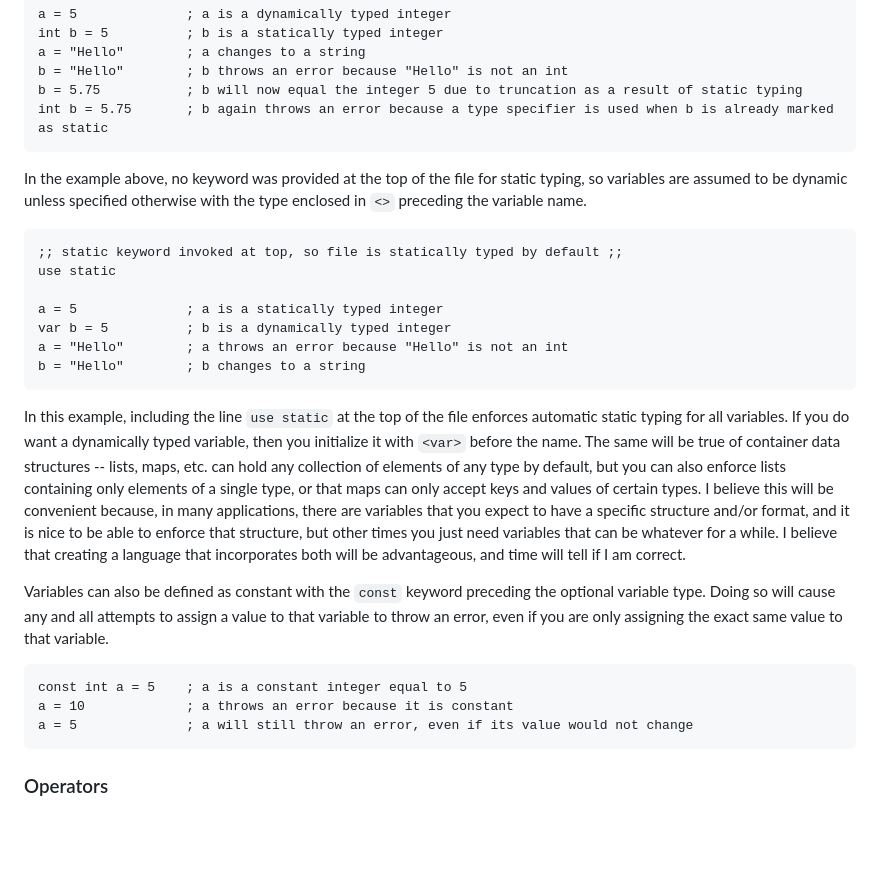
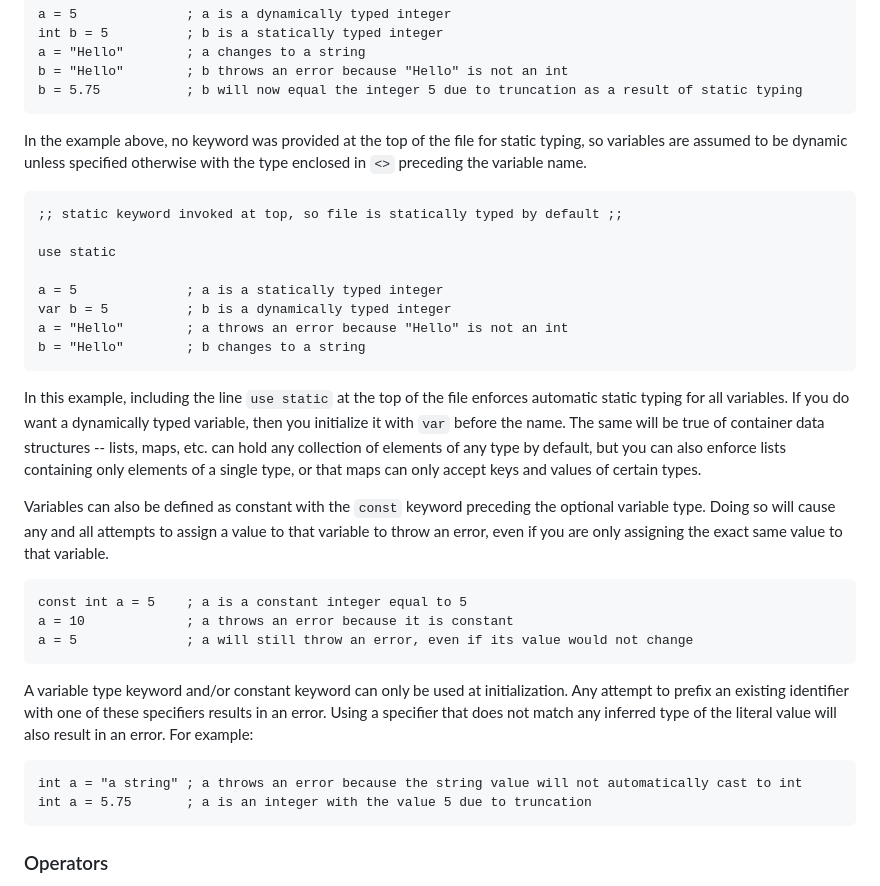
Before and after one commit to shepherdp/SAFyR_dev, a Markdown page: README.md, the part around the change. GitHub-like rendering; blank space fills up the shorter version.

```diff
--- a/README.md
+++ b/README.md
@@ -59,11 +59,11 @@ SAFyR is a dynamically typed language by default.  This means any variable can t
     a = "Hello"        ; a changes to a string
     b = "Hello"        ; b throws an error because "Hello" is not an int
     b = 5.75           ; b will now equal the integer 5 due to truncation as a result of static typing
-    int b = 5.75       ; b again throws an error because a type specifier is used when b is already marked as static
 
 In the example above, no keyword was provided at the top of the file for static typing, so variables are assumed to be dynamic unless specified otherwise with the type enclosed in `<>` preceding the variable name.
 
     ;; static keyword invoked at top, so file is statically typed by default ;;
+
     use static
 
     a = 5              ; a is a statically typed integer
@@ -71,13 +71,18 @@ In the example above, no keyword was provided at the top of the file for static
     a = "Hello"        ; a throws an error because "Hello" is not an int
     b = "Hello"        ; b changes to a string
 
-In this example, including the line `use static` at the top of the file enforces automatic static typing for all variables.  If you do want a dynamically typed variable, then you initialize it with `<var>` before the name.  The same will be true of container data structures -- lists, maps, etc. can hold any collection of elements of any type by default, but you can also enforce lists containing only elements of a single type, or that maps can only accept keys and values of certain types.  I believe this will be convenient because, in many applications, there are variables that you expect to have a specific structure and/or format, and it is nice to be able to enforce that structure, but other times you just need variables that can be whatever for a while.  I believe that creating a language that incorporates both will be advantageous, and time will tell if I am correct.
+In this example, including the line `use static` at the top of the file enforces automatic static typing for all variables.  If you do want a dynamically typed variable, then you initialize it with `var` before the name.  The same will be true of container data structures -- lists, maps, etc. can hold any collection of elements of any type by default, but you can also enforce lists containing only elements of a single type, or that maps can only accept keys and values of certain types.
 
 Variables can also be defined as constant with the `const` keyword preceding the optional variable type.  Doing so will cause any and all attempts to assign a value to that variable to throw an error, even if you are only assigning the exact same value to that variable.
 
     const int a = 5    ; a is a constant integer equal to 5
     a = 10             ; a throws an error because it is constant
     a = 5              ; a will still throw an error, even if its value would not change
+
+A variable type keyword and/or constant keyword can only be used at initialization.  Any attempt to prefix an existing identifier with one of these specifiers results in an error.  Using a specifier that does not match any inferred type of the literal value will also result in an error.  For example:
+
+    int a = "a string" ; a throws an error because the string value will not automatically cast to int
+    int a = 5.75       ; a is an integer with the value 5 due to truncation
 
 ### Operators
 SAFyR provides all the typical operators for a programming language (+, -, *, /, %, and ^ for exponentiation, as well as the same operators followed by '=') as well as a few others.  The '@' operator is used for element access (equivalent to the `[idx]` in `mylist[idx]`), and can be used on any data type.  Lists and strings also have access to the 'sliceleft' and 'sliceright' (`</` and `/>`)operators, which allow you to grab the leftmost or rightmost portions of the value.  Lists and strings also have specific behaviors relative to many of the basic operators.
```
